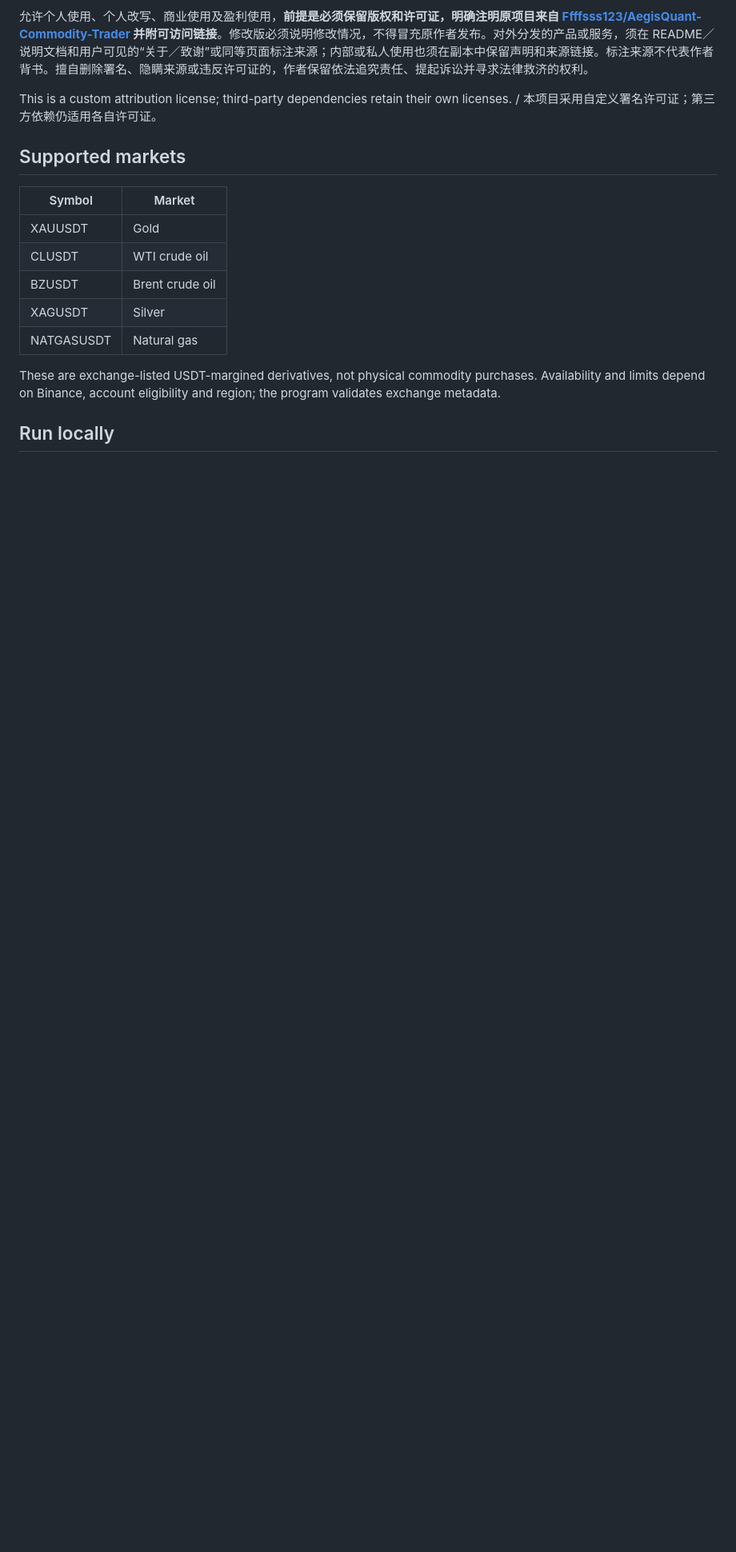
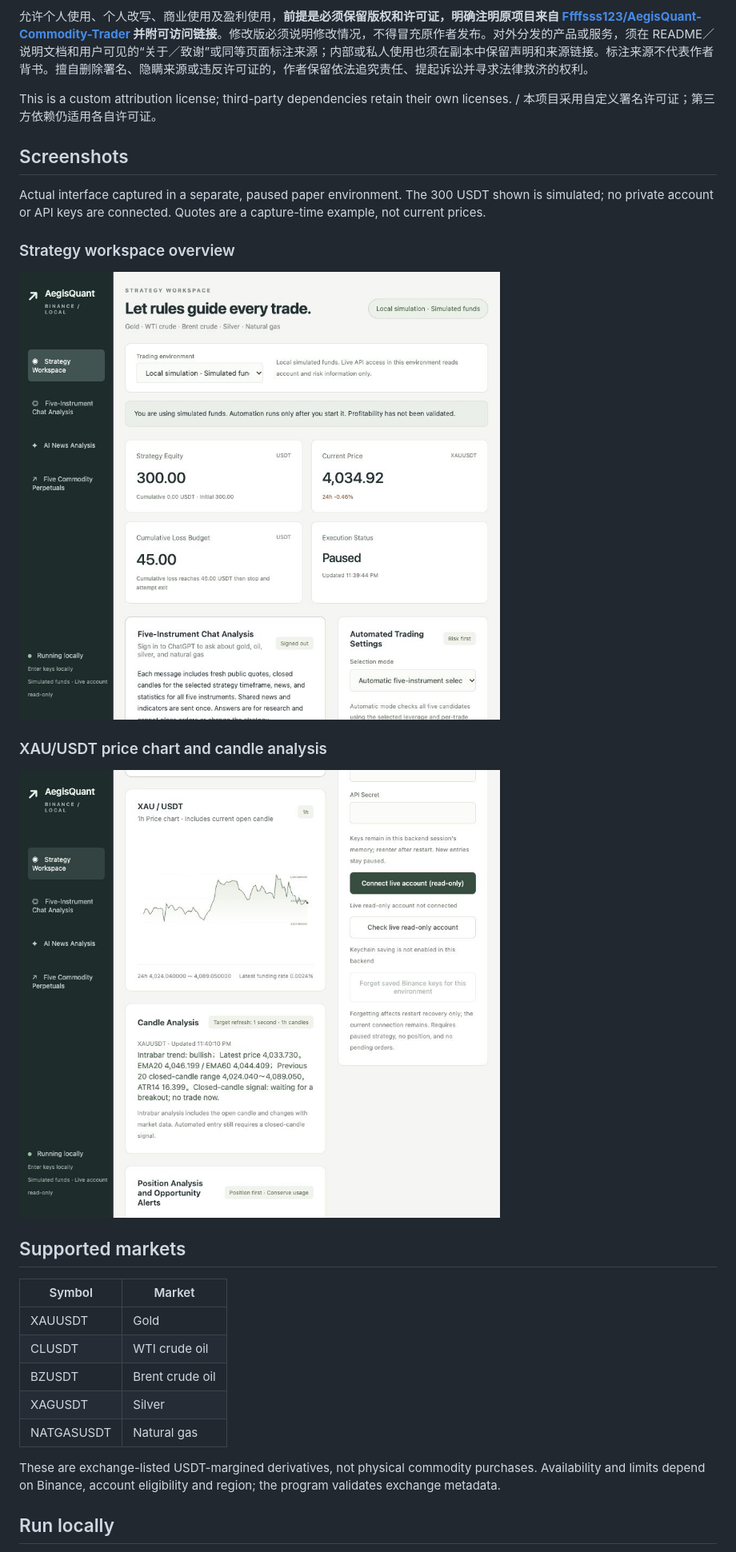
Before and after one commit to Fovaie/AegisQuant-Commodity-Trader, a Markdown page: README.md, the part around the change. Shown: that part at 80% size. GitHub-like rendering; pictures changed too: docs/images/market-analysis.png (added), docs/images/workspace.png (added); blank space fills up the shorter version.

Commit message:
Add paper-mode workspace and market-analysis screenshots to both READMEs

```diff
--- a/README.md
+++ b/README.md
@@ -15,6 +15,18 @@ Personal use, modification, commercial use and profit-making use are permitted *
 允许个人使用、个人改写、商业使用及盈利使用，**前提是必须保留版权和许可证，明确注明原项目来自 [Ffffsss123/AegisQuant-Commodity-Trader](https://github.com/Ffffsss123/AegisQuant-Commodity-Trader) 并附可访问链接**。修改版必须说明修改情况，不得冒充原作者发布。对外分发的产品或服务，须在 README／说明文档和用户可见的“关于／致谢”或同等页面标注来源；内部或私人使用也须在副本中保留声明和来源链接。标注来源不代表作者背书。擅自删除署名、隐瞒来源或违反许可证的，作者保留依法追究责任、提起诉讼并寻求法律救济的权利。
 
 This is a custom attribution license; third-party dependencies retain their own licenses. / 本项目采用自定义署名许可证；第三方依赖仍适用各自许可证。
+
+## Screenshots
+
+Actual interface captured in a separate, paused paper environment. The 300 USDT shown is simulated; no private account or API keys are connected. Quotes are a capture-time example, not current prices.
+
+### Strategy workspace overview
+
+![Strategy workspace overview](docs/images/workspace.png)
+
+### XAU/USDT price chart and candle analysis
+
+![XAU/USDT price chart and candle analysis](docs/images/market-analysis.png)
 
 ## Supported markets
 
```
Also changed, not shown: README.zh-CN.md (+12 -0 lines).
